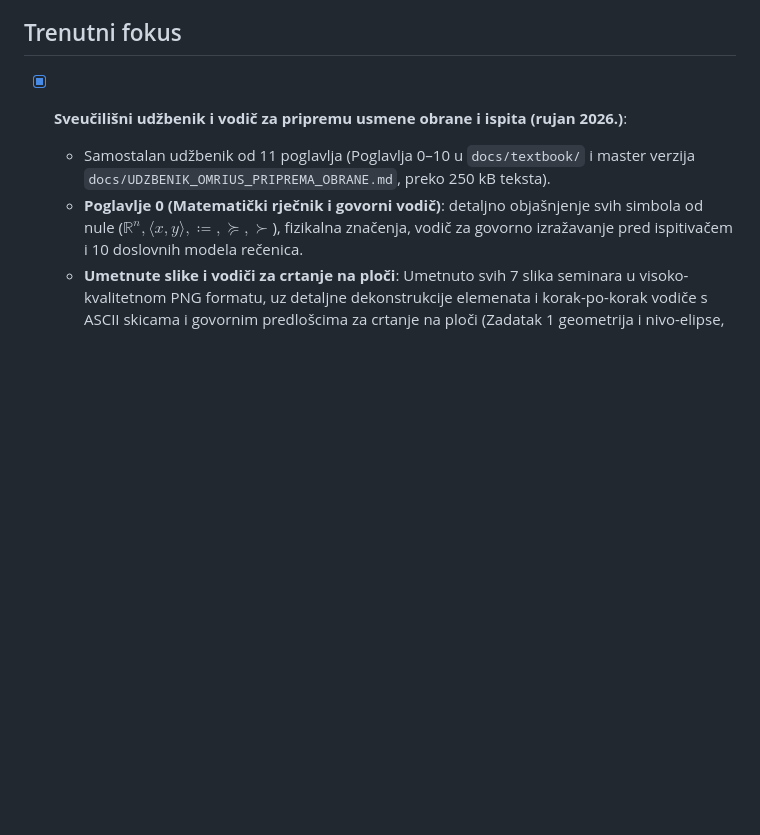
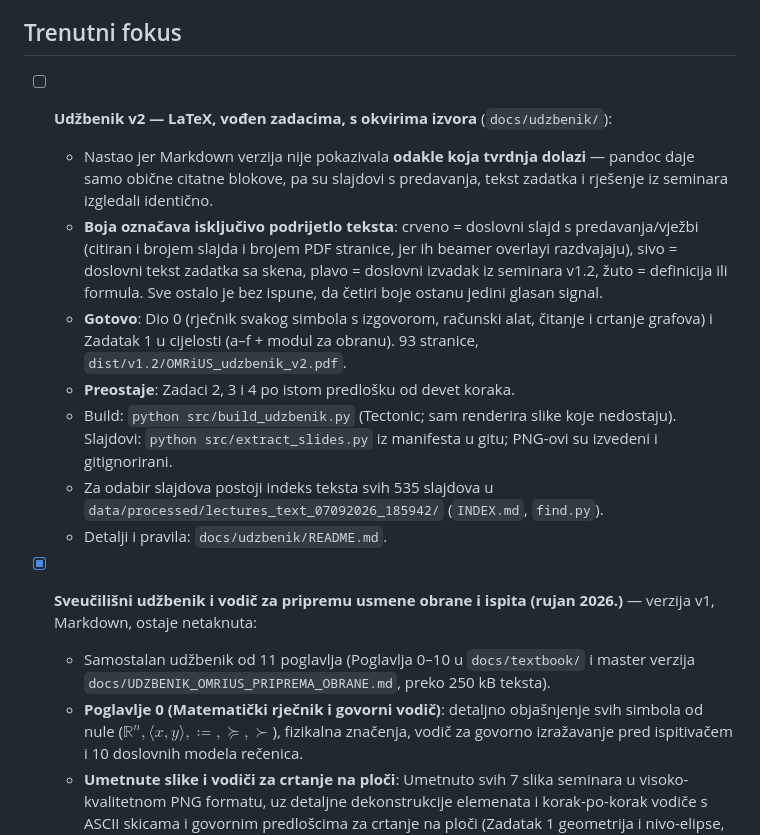
Before and after one commit to KxHartl/optimizacijske-metode-seminar, a Markdown page: STATE.md, the part around the change. Drawn GitHub-style; blank space fills up the shorter version.

Commit message:
docs(state): 🤖 [AI] record udzbenik v2 progress and toolchain
Co-Authored-By: Claude Opus 5 <noreply@anthropic.com>
Claude-Session: https://claude.ai/code/session_018Z1bky2YYnLTjpXEWLSyMf

```diff
--- a/STATE.md
+++ b/STATE.md
@@ -13,7 +13,27 @@
 
 ## Trenutni fokus
 
-- [x] **Sveučilišni udžbenik i vodič za pripremu usmene obrane i ispita (rujan 2026.)**:
+- [ ] **Udžbenik v2 — LaTeX, vođen zadacima, s okvirima izvora** (`docs/udzbenik/`):
+  - Nastao jer Markdown verzija nije pokazivala **odakle koja tvrdnja dolazi** —
+    pandoc daje samo obične citatne blokove, pa su slajdovi s predavanja, tekst
+    zadatka i rješenje iz seminara izgledali identično.
+  - **Boja označava isključivo podrijetlo teksta**: crveno = doslovni slajd s
+    predavanja/vježbi (citiran i brojem slajda i brojem PDF stranice, jer ih
+    beamer overlayi razdvajaju), sivo = doslovni tekst zadatka sa skena,
+    plavo = doslovni izvadak iz seminara v1.2, žuto = definicija ili formula.
+    Sve ostalo je bez ispune, da četiri boje ostanu jedini glasan signal.
+  - **Gotovo**: Dio 0 (rječnik svakog simbola s izgovorom, računski alat, čitanje
+    i crtanje grafova) i Zadatak 1 u cijelosti (a–f + modul za obranu).
+    93 stranice, `dist/v1.2/OMRiUS_udzbenik_v2.pdf`.
+  - **Preostaje**: Zadaci 2, 3 i 4 po istom predlošku od devet koraka.
+  - Build: `python src/build_udzbenik.py` (Tectonic; sam renderira slike koje
+    nedostaju). Slajdovi: `python src/extract_slides.py` iz manifesta u gitu;
+    PNG-ovi su izvedeni i gitignorirani.
+  - Za odabir slajdova postoji indeks teksta svih 535 slajdova u
+    `data/processed/lectures_text_07092026_185942/` (`INDEX.md`, `find.py`).
+  - Detalji i pravila: `docs/udzbenik/README.md`.
+
+- [x] **Sveučilišni udžbenik i vodič za pripremu usmene obrane i ispita (rujan 2026.)** — verzija v1, Markdown, ostaje netaknuta:
   - Samostalan udžbenik od 11 poglavlja (Poglavlja 0–10 u `docs/textbook/` i master verzija `docs/UDZBENIK_OMRIUS_PRIPREMA_OBRANE.md`, preko 250 kB teksta).
   - **Poglavlje 0 (Matematički rječnik i govorni vodič)**: detaljno objašnjenje svih simbola od nule ($\mathbb{R}^n, \langle x, y \rangle, \coloneqq, \succeq, \succ$), fizikalna značenja, vodič za govorno izražavanje pred ispitivačem i 10 doslovnih modela rečenica.
   - **Umetnute slike i vodiči za crtanje na ploči**: Umetnuto svih 7 slika seminara u visoko-kvalitetnom PNG formatu, uz detaljne dekonstrukcije elemenata i korak-po-korak vodiče s ASCII skicama i govornim predlošcima za crtanje na ploči (Zadatak 1 geometrija i nivo-elipse, Zadatak 2 robusna anvelopa i Monte Carlo, Zadatak 3 niveleta ceste i zasićenje zakrivljenosti, Zadatak 4 odmotavajuća spirala otvorenog kruga i Ljapunovljeva elipsoidna kontrakcija zatvorenog kruga).
```
